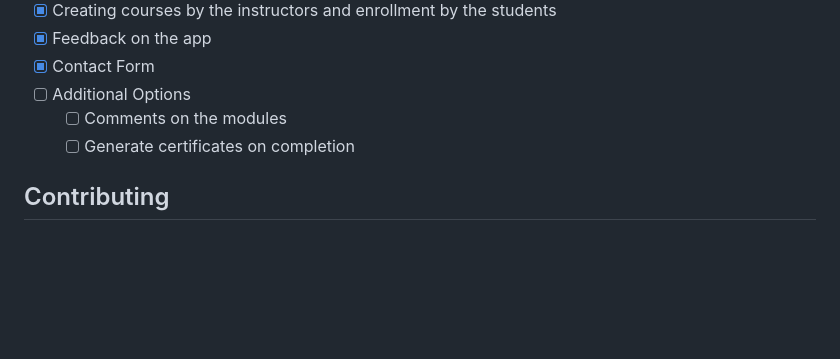
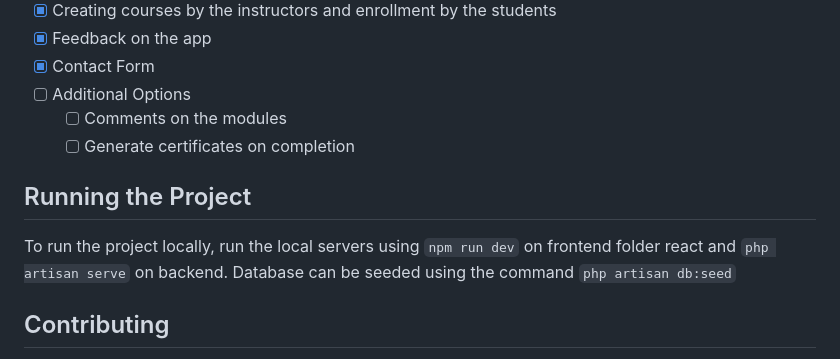
Before and after one commit to NidaulZafar/LearningPlatform, a Markdown page: README.md, the part around the change. Drawn GitHub-style; blank space fills up the shorter version.

Commit message:
Add local run and database seeding instructions
Added instructions for running the project locally and seeding the database.

````diff
--- a/README.md
+++ b/README.md
@@ -46,6 +46,9 @@ This is a basic app that fulfills the requirements for the MVP of a learning pla
     - [ ] Comments on the modules
     - [ ] Generate certificates on completion
 
+## Running the Project
+To run the project locally, run the local servers using ```npm run dev``` on frontend folder react and ```php artisan serve``` on backend. Database can be seeded using the command ```php artisan db:seed```
+
 ## Contributing
 
 This is in no way a perfect application. I am in the process of learning and implementing knowledge. Therefore, contributions, suggestions and feedbacks are **heartily welcome**. If you have a suggestion that would make this better, please fork the repo and create a pull request. You can also simply open an issue with the tag "enhancement".
````
